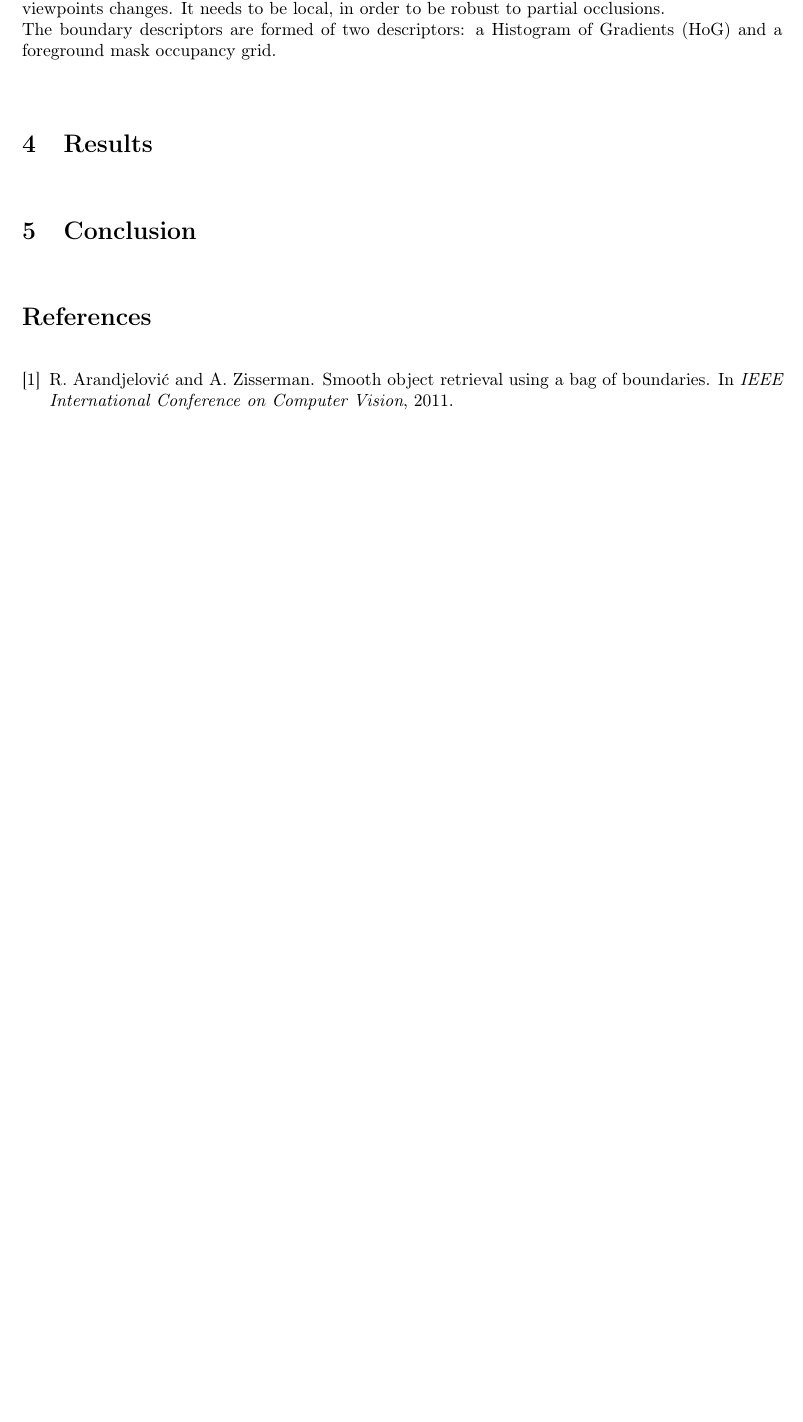
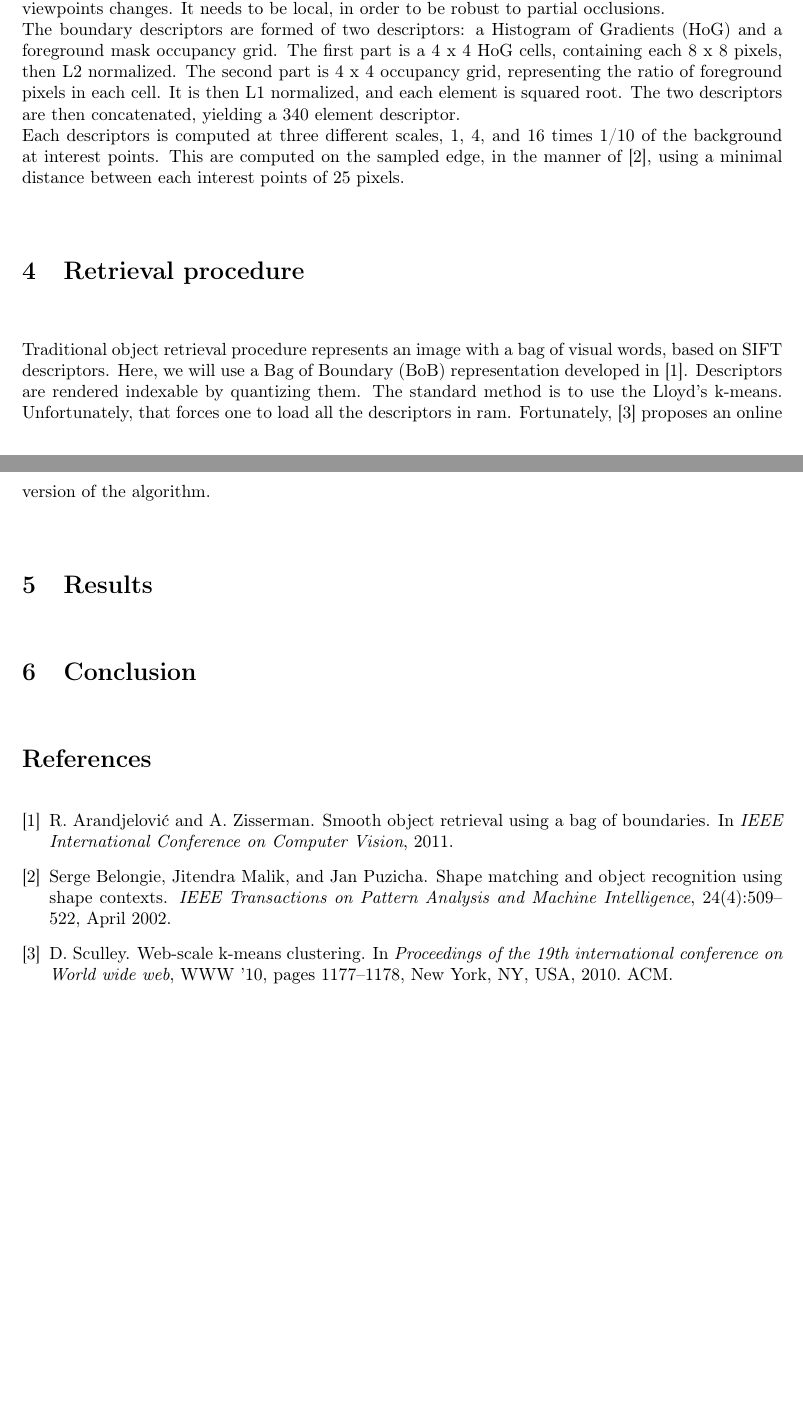
Before and after one commit to NelleV/SORBB, a LaTeX paper (docs/report/report.tex): part of page 2 of 2 before the commit and two parts of pages 2 and 3 of 3 after it, the two joined at a grey line, cut so that both start at the same text, the shorter picture padded with empty space. Compiled offline with pdfLaTeX.

Commit message:
Started the retriebal procedure

```diff
--- a/docs/report/report.tex
+++ b/docs/report/report.tex
@@ -61,7 +61,25 @@ scale. A descriptor is composed of a HoG and a occupancy grid}
 and color, but also lighting, scale and small viewpoints changes. It needs to
 be local, in order to be robust to partial occlusions. \\
 The boundary descriptors are formed of two descriptors: a Histogram of
-Gradients (HoG) and a foreground mask occupancy grid.
+Gradients (HoG) and a foreground mask occupancy grid. The first part is a
+4 x 4 HoG cells, containing each 8 x 8 pixels, then L2 normalized. The second
+part is 4 x 4 occupancy grid, representing the ratio of foreground pixels in
+each cell. It is then L1 normalized, and each element is squared root. The two
+descriptors are then concatenated, yielding a 340 element descriptor. \\
+Each descriptors is computed at three different scales, 1, 4, and 16 times
+1/10 of the background at interest points. This are computed  on the sampled
+edge, in the manner of \cite{BelongieMP02}, using a minimal distance between
+each interest points of 25 pixels.
+
+\section{Retrieval procedure}
+Traditional object retrieval procedure represents an image with a bag of
+visual words, based on SIFT descriptors. Here, we will use a Bag of Boundary
+(BoB) representation developed in \cite{Arandjelovic11}. Descriptors are
+rendered indexable by quantizing them. The standard method is to use the
+Lloyd's k-means. Unfortunately, that forces one to load all the descriptors in
+ram. Fortunately, \cite{fast-k-means} proposes an online version of the
+algorithm.
+
 \section{Results}
 \section{Conclusion}
 
```
Also changed, not shown: docs/report/biblio.bib (+30 -0 lines).
